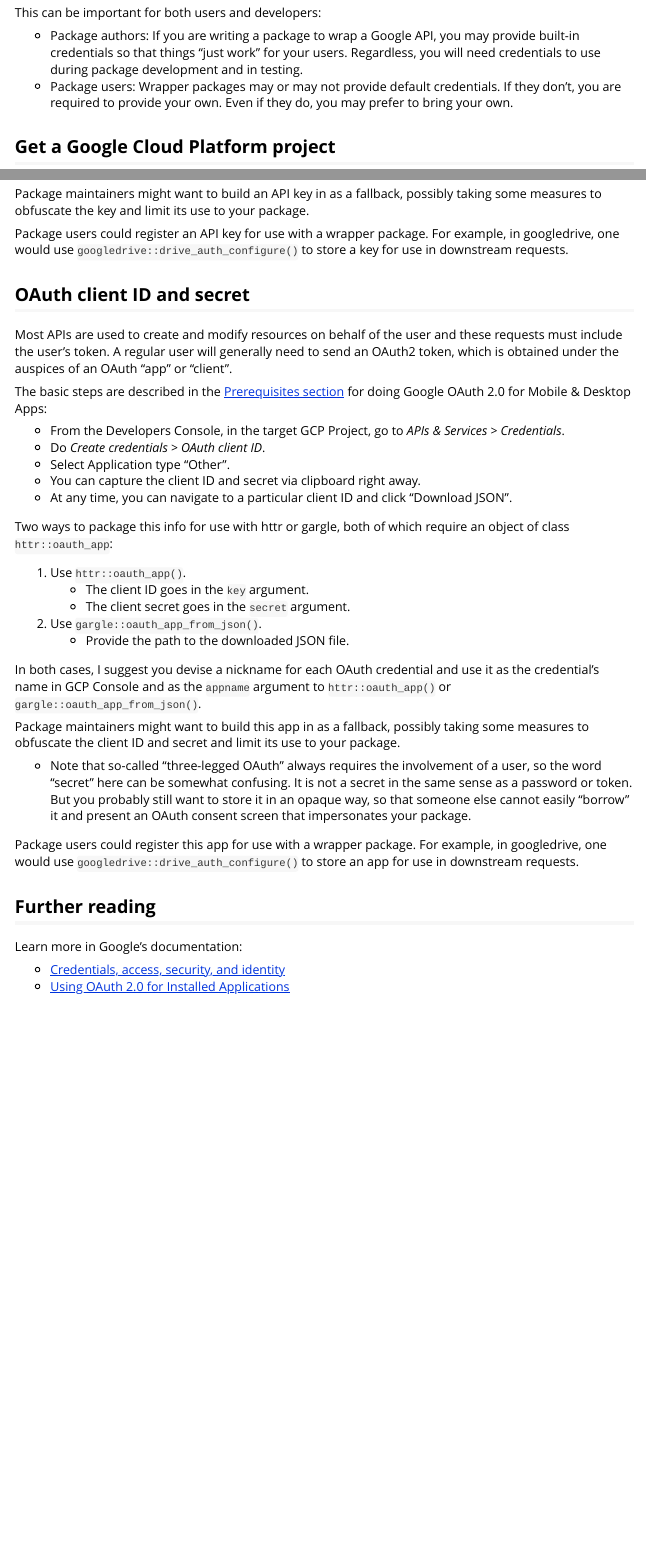
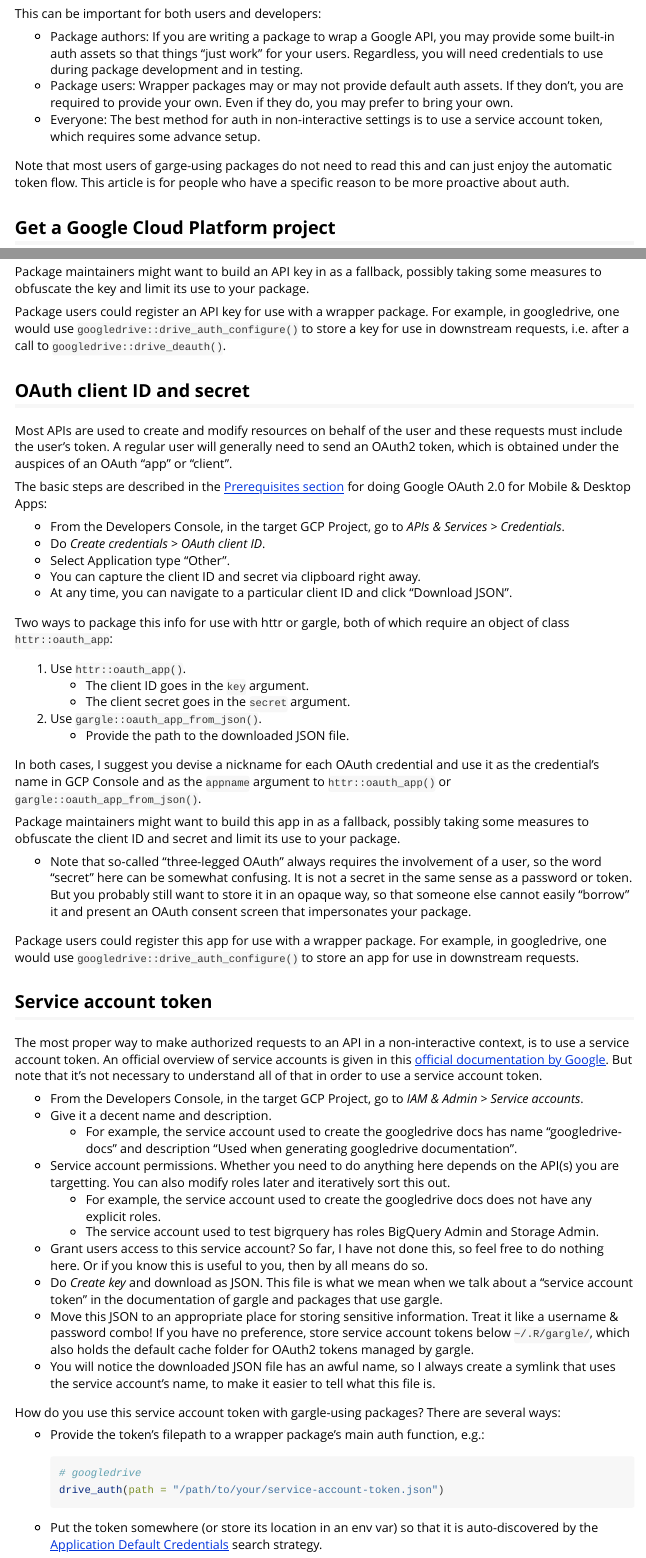
Before and after one commit to r-lib/gargle, an R Markdown document (vignettes/get-api-credentials.Rmd): the page in a window 1100 px wide, from 150 px down before the commit and from 190 px down after it, so that both start at the same text, and a second part further down, joined at a grey line. Rendered offline with R 4.5, knitr and Pandoc, with nearby package versions.

Commit message:
Add a section about service account tokens

````diff
--- a/vignettes/get-api-credentials.Rmd
+++ b/vignettes/get-api-credentials.Rmd
@@ -21,8 +22,11 @@
 
 This can be important for both users and developers:
 
-  * Package authors: If you are writing a package to wrap a Google API, you may provide built-in credentials so that things "just work" for your users. Regardless, you will need credentials to use during package development and in testing.
-  * Package users: Wrapper packages may or may not provide default credentials. If they don't, you are required to provide your own. Even if they do, you may prefer to bring your own.
+  * Package authors: If you are writing a package to wrap a Google API, you may provide some built-in auth assets so that things "just work" for your users. Regardless, you will need credentials to use during package development and in testing.
+  * Package users: Wrapper packages may or may not provide default auth assets. If they don't, you are required to provide your own. Even if they do, you may prefer to bring your own.
+  * Everyone: The best method for auth in non-interactive settings is to use a service account token, which requires some advance setup.
+
+Note that most users of garge-using packages do not need to read this and can just enjoy the automatic token flow. This article is for people who have a specific reason to be more proactive about auth.
 
 ## Get a Google Cloud Platform project
 
@@ -59,7 +65,7 @@
 
 Package maintainers might want to build an API key in as a fallback, possibly taking some measures to obfuscate the key and limit its use to your package.
 
-Package users could register an API key for use with a wrapper package. For example, in googledrive, one would use `googledrive::drive_auth_configure()` to store a key for use in downstream requests.
+Package users could register an API key for use with a wrapper package. For example, in googledrive, one would use `googledrive::drive_auth_configure()` to store a key for use in downstream requests, i.e. after a call to `googledrive::drive_deauth()`.
 
 ## OAuth client ID and secret
 
@@ -89,3 +95,44 @@
 
 Package users could register this app for use with a wrapper package. For example, in googledrive, one would use `googledrive::drive_auth_configure()` to store an app for use in downstream requests.
 
+## Service account token
+
+The most proper way to make authorized requests to an API in a non-interactive context, is to use a service account token. An official overview of service accounts is given in this [official documentation by Google](https://cloud.google.com/iam/docs/service-accounts?_ga=2.215917847.-1040593195.1558621244). But note that it's not necessary to understand all of that in order to use a service account token.
+
+  * From the Developers Console, in the target GCP Project, go to
+    *IAM & Admin > Service accounts*.
+  * Give it a decent name and description.
+    - For example, the service account used to create the googledrive docs has
+      name "googledrive-docs" and description "Used when generating googledrive
+      documentation".
+  * Service account permissions. Whether you need to do anything here depends
+    on the API(s) you are targetting. You can also modify roles later and
+    iteratively sort this out.
+    - For example, the service account used to create the googledrive docs does
+      not have any explicit roles.
+    - The service account used to test bigrquery has roles BigQuery Admin and
+      Storage Admin.
+  * Grant users access to this service account? So far, I have not done this,
+    so feel free to do nothing here. Or if you know this is useful to you, then
+    by all means do so.
+  * Do *Create key* and download as JSON. This file is what we mean when we
+    talk about a "service account token" in the documentation of gargle and
+    packages that use gargle.
+  * Move this JSON to an appropriate place for storing sensitive information.
+    Treat it like a username & password combo! If you have no preference, store
+    service account tokens below `~/.R/gargle/`, which also holds the default
+    cache folder for OAuth2 tokens managed by gargle.
+  * You will notice the downloaded JSON file has an awful name, so I always
+    create a symlink that uses the service account's name, to make it easier to
+    tell what this file is.
+
+How do you use this service account token with gargle-using packages? There are several ways:
+
+  * Provide the token's filepath to a wrapper package's main auth function, e.g.:
+    ```{r eval = FALSE}
+    # googledrive
+    drive_auth(path = "/path/to/your/service-account-token.json")
+    ```
+  * Put the token somewhere (or store its location in an env var) so that it is
+    auto-discovered by the [Application Default Credentials](https://gargle.r-lib.org/articles/how-gargle-gets-tokens.html#credentials_app_default)
+    search strategy.
````
Also changed, not shown: vignettes/get-api-credentials.Rmd (11 more changed lines).
